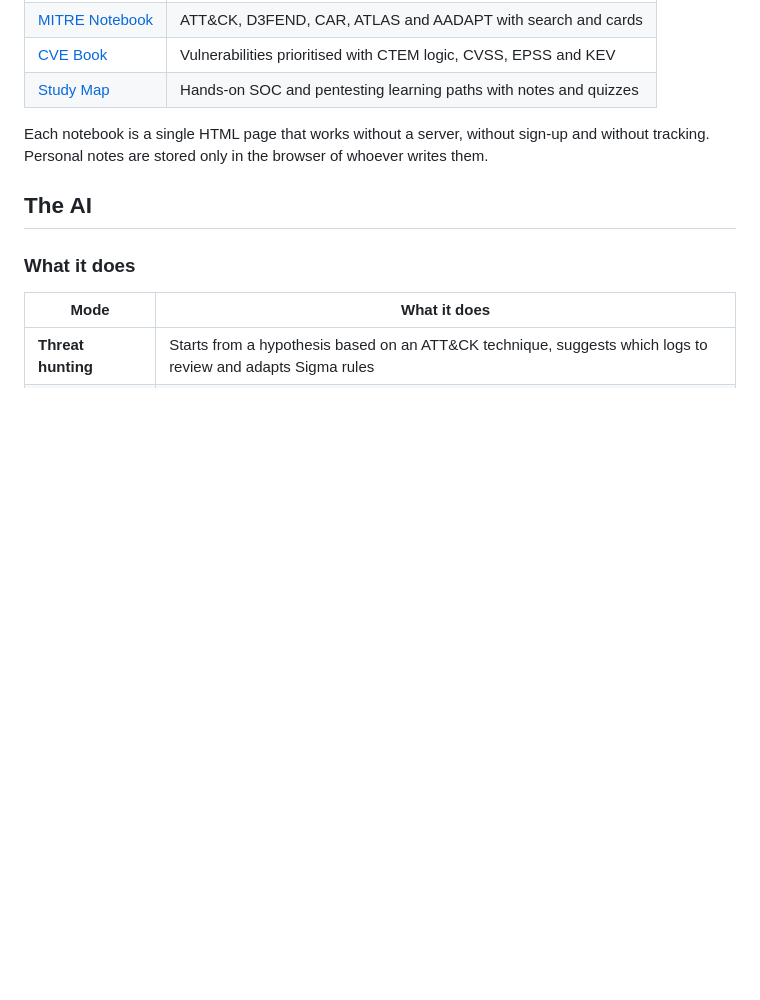
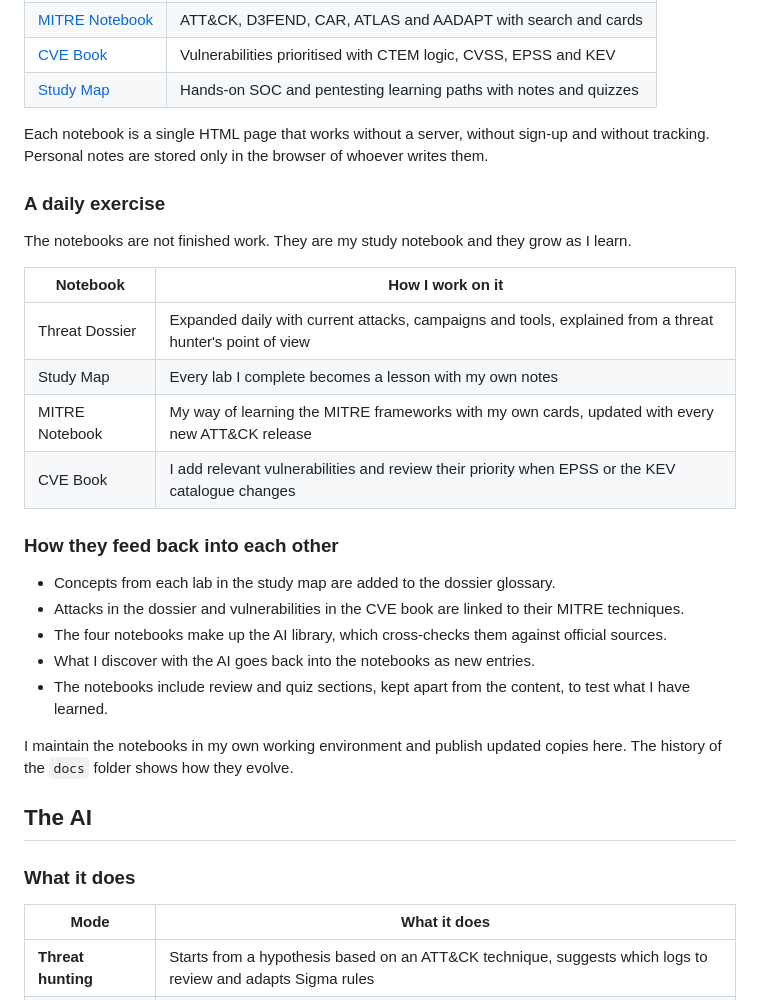
Before and after one commit to Ramiromp95/ram535, a Markdown page: README.en.md, the part around the change. Drawn GitHub-style; blank space fills up the shorter version.

```diff
--- a/README.en.md
+++ b/README.en.md
@@ -67,6 +67,27 @@ flowchart LR
 | [Study Map](docs/mapa-de-estudio/) | Hands-on SOC and pentesting learning paths with notes and quizzes |
 
 Each notebook is a single HTML page that works without a server, without sign-up and without tracking. Personal notes are stored only in the browser of whoever writes them.
+
+### A daily exercise
+
+The notebooks are not finished work. They are my study notebook and they grow as I learn.
+
+| Notebook | How I work on it |
+|---|---|
+| Threat Dossier | Expanded daily with current attacks, campaigns and tools, explained from a threat hunter's point of view |
+| Study Map | Every lab I complete becomes a lesson with my own notes |
+| MITRE Notebook | My way of learning the MITRE frameworks with my own cards, updated with every new ATT&CK release |
+| CVE Book | I add relevant vulnerabilities and review their priority when EPSS or the KEV catalogue changes |
+
+### How they feed back into each other
+
+- Concepts from each lab in the study map are added to the dossier glossary.
+- Attacks in the dossier and vulnerabilities in the CVE book are linked to their MITRE techniques.
+- The four notebooks make up the AI library, which cross-checks them against official sources.
+- What I discover with the AI goes back into the notebooks as new entries.
+- The notebooks include review and quiz sections, kept apart from the content, to test what I have learned.
+
+I maintain the notebooks in my own working environment and publish updated copies here. The history of the `docs` folder shows how they evolve.
 
 ## The AI
 
```
